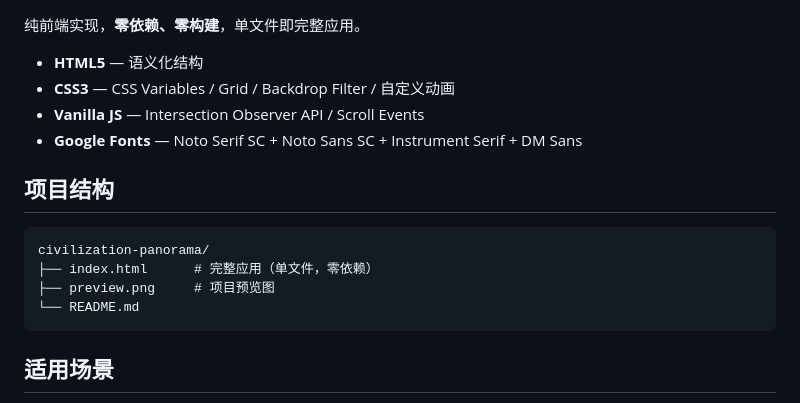
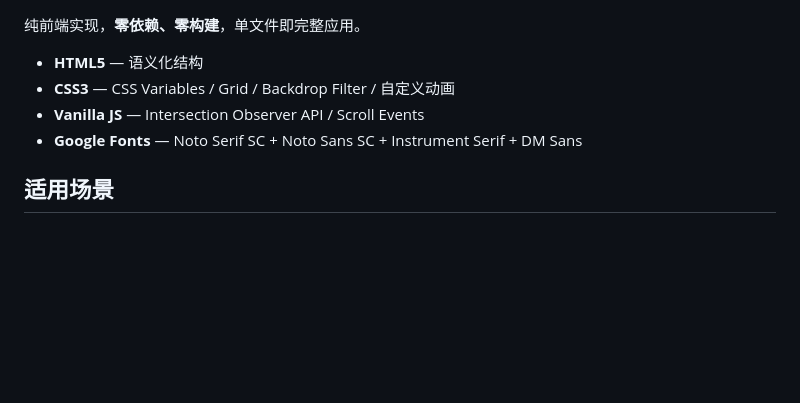
Before and after one commit to siryzhang/civilization-panorama, a Markdown page: README.md, the part around the change. Drawn GitHub-style; blank space fills up the shorter version.

````diff
--- a/README.md
+++ b/README.md
@@ -63,15 +63,6 @@
 - **Vanilla JS** — Intersection Observer API / Scroll Events
 - **Google Fonts** — Noto Serif SC + Noto Sans SC + Instrument Serif + DM Sans
 
-## 项目结构
-
-```
-civilization-panorama/
-├── index.html      # 完整应用（单文件，零依赖）
-├── preview.png     # 项目预览图
-└── README.md
-```
-
 ## 适用场景
 
 - 📚 组织管理 / 人力资源领域的教学与研究参考
````
